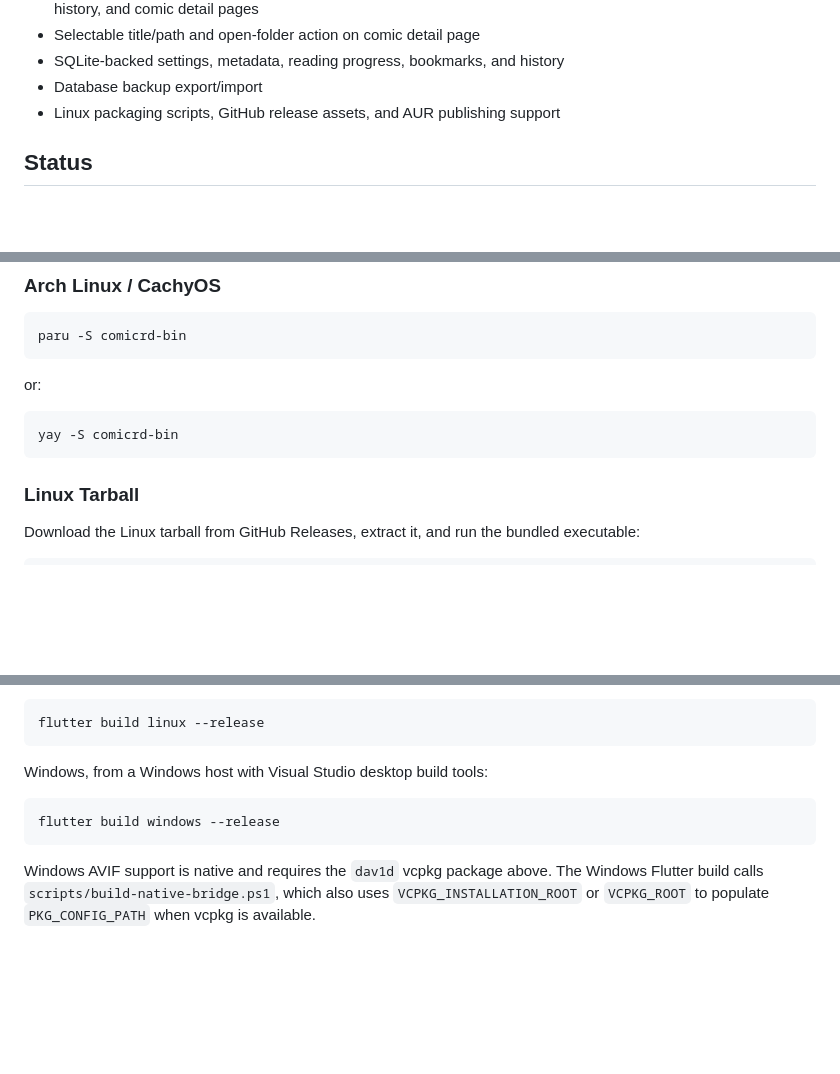
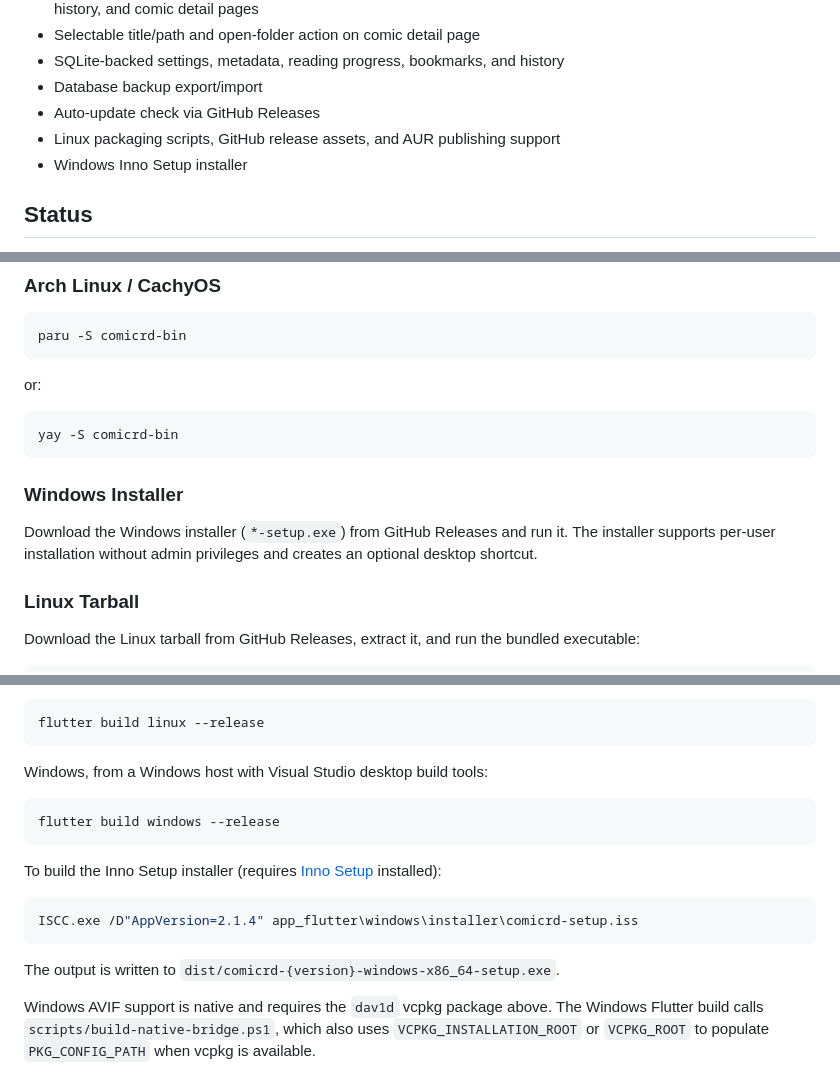
Before and after one commit to andrizan/comicRD, a Markdown page: README.md, 3 parts joined by grey strips. Drawn GitHub-style; blank space fills up the shorter version.

Commit message:
docs: update README to include Windows installer instructions and clarify auto-update feature

````diff
--- a/README.md
+++ b/README.md
@@ -27,7 +27,9 @@ history, backup/import, and the reader image pipeline.
 - Selectable title/path and open-folder action on comic detail page
 - SQLite-backed settings, metadata, reading progress, bookmarks, and history
 - Database backup export/import
+- Auto-update check via GitHub Releases
 - Linux packaging scripts, GitHub release assets, and AUR publishing support
+- Windows Inno Setup installer
 
 ## Status
 
@@ -53,6 +55,12 @@ or:
 ```bash
 yay -S comicrd-bin
 ```
+
+### Windows Installer
+
+Download the Windows installer (`*-setup.exe`) from GitHub Releases and run it.
+The installer supports per-user installation without admin privileges and creates
+an optional desktop shortcut.
 
 ### Linux Tarball
 
@@ -239,6 +247,15 @@ Windows, from a Windows host with Visual Studio desktop build tools:
 flutter build windows --release
 ```
 
+To build the Inno Setup installer (requires
+[Inno Setup](https://jrsoftware.org/isinfo.php) installed):
+
+```bash
+ISCC.exe /D"AppVersion=2.1.4" app_flutter\windows\installer\comicrd-setup.iss
+```
+
+The output is written to `dist/comicrd-{version}-windows-x86_64-setup.exe`.
+
 Windows AVIF support is native and requires the `dav1d` vcpkg package above.
 The Windows Flutter build calls `scripts/build-native-bridge.ps1`, which also
 uses `VCPKG_INSTALLATION_ROOT` or `VCPKG_ROOT` to populate `PKG_CONFIG_PATH`
````
Also changed, not shown: other parts of README.md (+1 -0 lines).
